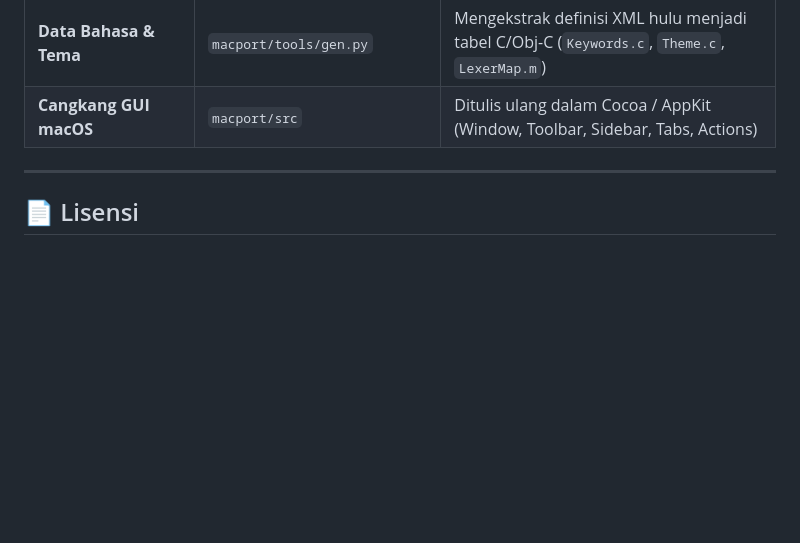
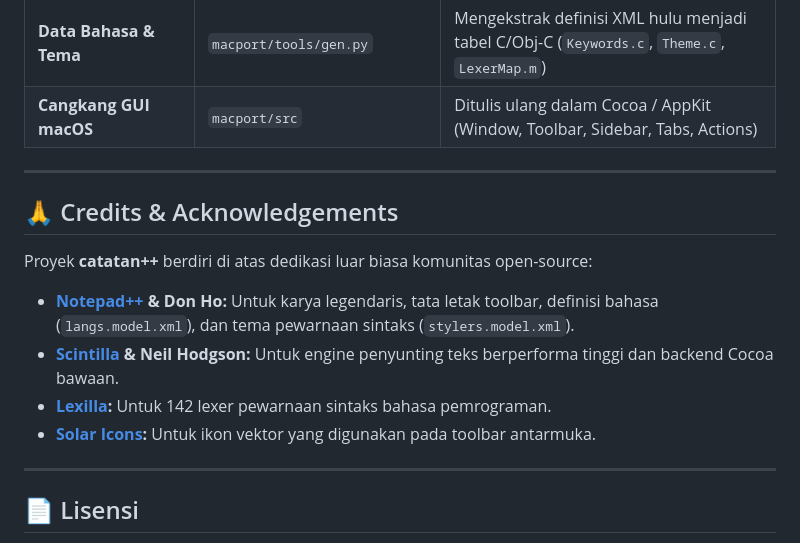
Before and after one commit to anggun-indra/catatan-plus-plus, a Markdown page: README.md, the part around the change. Drawn GitHub-style; blank space fills up the shorter version.

Commit message:
docs: add prominent credits and acknowledgements to upstream creators

```diff
--- a/README.md
+++ b/README.md
@@ -83,6 +83,16 @@ Suite pengujian bawaan menguji 66 assertion mencakup: pemetaan sintaks 96 bahasa
 
 ---
 
+## 🙏 Credits & Acknowledgements
+
+Proyek **catatan++** berdiri di atas dedikasi luar biasa komunitas open-source:
+- **[Notepad++](https://notepad-plus-plus.org/) & Don Ho:** Untuk karya legendaris, tata letak toolbar, definisi bahasa (`langs.model.xml`), dan tema pewarnaan sintaks (`stylers.model.xml`).
+- **[Scintilla](https://www.scintilla.org/) & Neil Hodgson:** Untuk engine penyunting teks berperforma tinggi dan backend Cocoa bawaan.
+- **[Lexilla](https://www.scintilla.org/Lexilla.html):** Untuk 142 lexer pewarnaan sintaks bahasa pemrograman.
+- **[Solar Icons](https://solar-icons.dev/):** Untuk ikon vektor yang digunakan pada toolbar antarmuka.
+
+---
+
 ## 📄 Lisensi
 
 Proyek ini menggunakan kode hulu dari [Notepad++](https://github.com/notepad-plus-plus/notepad-plus-plus), Scintilla, dan Lexilla yang berlisensi **GNU General Public License v3 (GPLv3)**.
```
